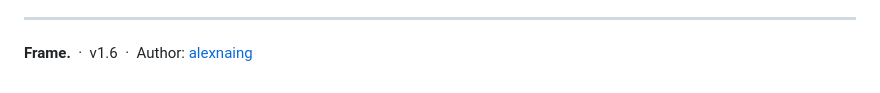
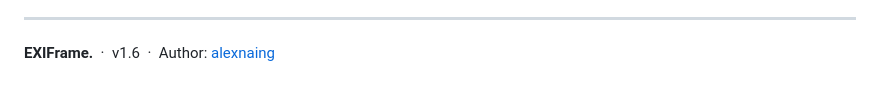
Before and after one commit to alexnnaing/frameMetaData, a Markdown page: README.md, the part around the change. Drawn GitHub-style.

Commit message:
Your message

```diff
--- a/README.md
+++ b/README.md
@@ -80,4 +80,4 @@ THE SOFTWARE IS PROVIDED "AS IS", WITHOUT WARRANTY OF ANY KIND, EXPRESS OR IMPLI
 
 ---
 
-**Frame.** &nbsp;·&nbsp; v1.6 &nbsp;·&nbsp; Author: [alexnaing](https://github.com/alexnnaing)
+**EXIFrame.** &nbsp;·&nbsp; v1.6 &nbsp;·&nbsp; Author: [alexnaing](https://github.com/alexnnaing)
```
